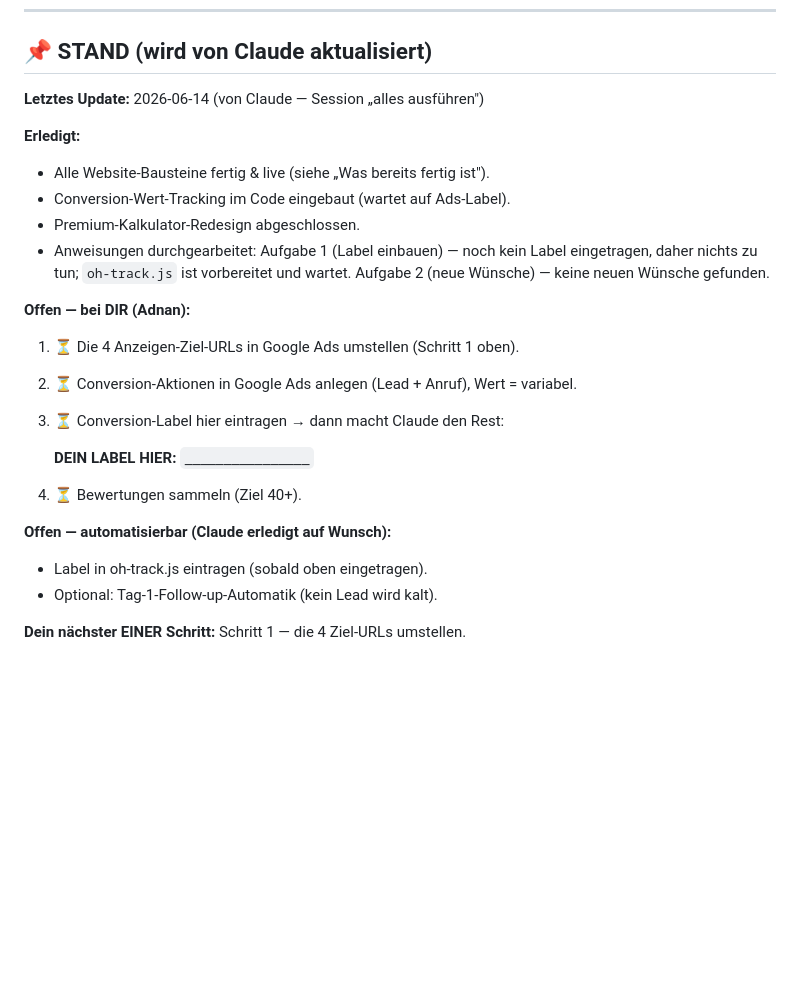
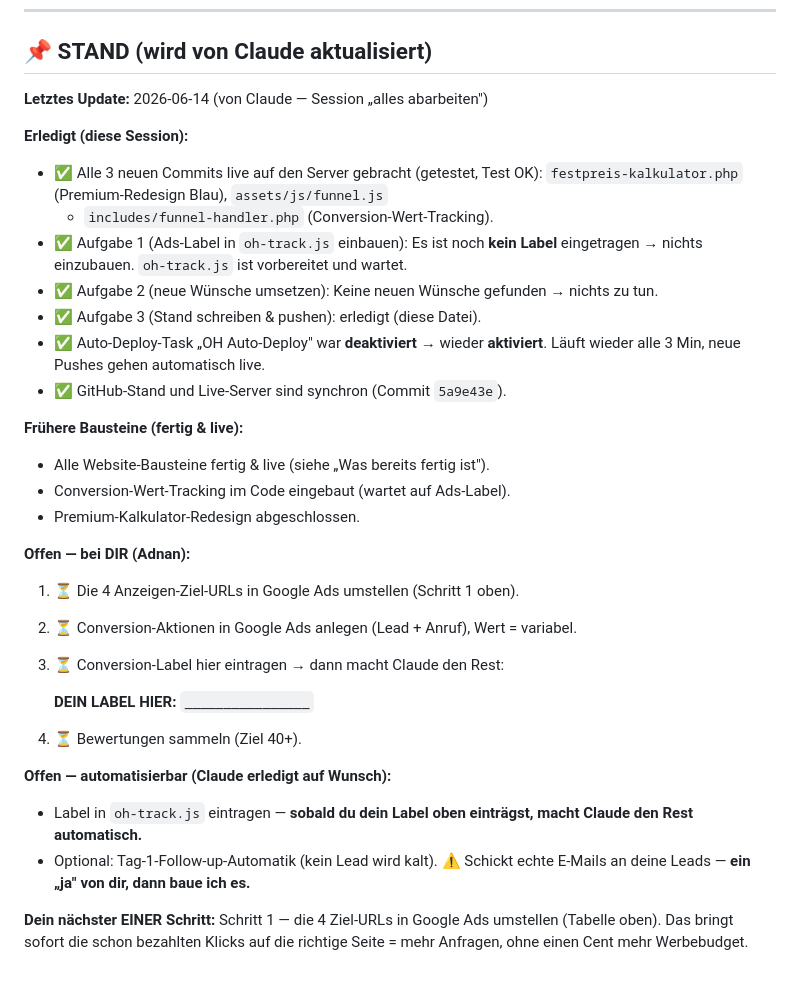
Before and after one commit to ohhaustechnik/OH, a Markdown page: ANWEISUNGEN.md, the part around the change. Rendered like a GitHub page; blank space fills up the shorter version.

Commit message:
ANWEISUNGEN.md STAND: alle Claude-Aufgaben dieser Session abgearbeitet (3 Commits live, Auto-Deploy wieder aktiviert, Label/Follow-up als offen markiert)
Co-Authored-By: Claude Opus 4.8 (1M context) <noreply@anthropic.com>

```diff
--- a/ANWEISUNGEN.md
+++ b/ANWEISUNGEN.md
@@ -98,15 +98,24 @@ Schritt, den ich tun muss. Frag nicht nach meinem Passwort/Zugang.
 
 ## 📌 STAND (wird von Claude aktualisiert)
 
-**Letztes Update:** 2026-06-14 (von Claude — Session „alles ausführen")
+**Letztes Update:** 2026-06-14 (von Claude — Session „alles abarbeiten")
 
-**Erledigt:**
+**Erledigt (diese Session):**
+- ✅ Alle 3 neuen Commits live auf den Server gebracht (getestet, Test OK):
+  `festpreis-kalkulator.php` (Premium-Redesign Blau), `assets/js/funnel.js`
+  + `includes/funnel-handler.php` (Conversion-Wert-Tracking).
+- ✅ Aufgabe 1 (Ads-Label in `oh-track.js` einbauen): Es ist noch **kein Label**
+  eingetragen → nichts einzubauen. `oh-track.js` ist vorbereitet und wartet.
+- ✅ Aufgabe 2 (neue Wünsche umsetzen): Keine neuen Wünsche gefunden → nichts zu tun.
+- ✅ Aufgabe 3 (Stand schreiben & pushen): erledigt (diese Datei).
+- ✅ Auto-Deploy-Task „OH Auto-Deploy" war **deaktiviert** → wieder **aktiviert**.
+  Läuft wieder alle 3 Min, neue Pushes gehen automatisch live.
+- ✅ GitHub-Stand und Live-Server sind synchron (Commit `5a9e43e`).
+
+**Frühere Bausteine (fertig & live):**
 - Alle Website-Bausteine fertig & live (siehe „Was bereits fertig ist").
 - Conversion-Wert-Tracking im Code eingebaut (wartet auf Ads-Label).
 - Premium-Kalkulator-Redesign abgeschlossen.
-- Anweisungen durchgearbeitet: Aufgabe 1 (Label einbauen) — noch kein Label
-  eingetragen, daher nichts zu tun; `oh-track.js` ist vorbereitet und wartet.
-  Aufgabe 2 (neue Wünsche) — keine neuen Wünsche gefunden.
 
 **Offen — bei DIR (Adnan):**
 1. ⏳ Die 4 Anzeigen-Ziel-URLs in Google Ads umstellen (Schritt 1 oben).
@@ -118,7 +127,11 @@ Schritt, den ich tun muss. Frag nicht nach meinem Passwort/Zugang.
 4. ⏳ Bewertungen sammeln (Ziel 40+).
 
 **Offen — automatisierbar (Claude erledigt auf Wunsch):**
-- Label in oh-track.js eintragen (sobald oben eingetragen).
-- Optional: Tag-1-Follow-up-Automatik (kein Lead wird kalt).
+- Label in `oh-track.js` eintragen — **sobald du dein Label oben einträgst,
+  macht Claude den Rest automatisch.**
+- Optional: Tag-1-Follow-up-Automatik (kein Lead wird kalt). ⚠️ Schickt echte
+  E-Mails an deine Leads — **ein „ja" von dir, dann baue ich es.**
 
-**Dein nächster EINER Schritt:** Schritt 1 — die 4 Ziel-URLs umstellen.
+**Dein nächster EINER Schritt:** Schritt 1 — die 4 Ziel-URLs in Google Ads
+umstellen (Tabelle oben). Das bringt sofort die schon bezahlten Klicks auf die
+richtige Seite = mehr Anfragen, ohne einen Cent mehr Werbebudget.
```
